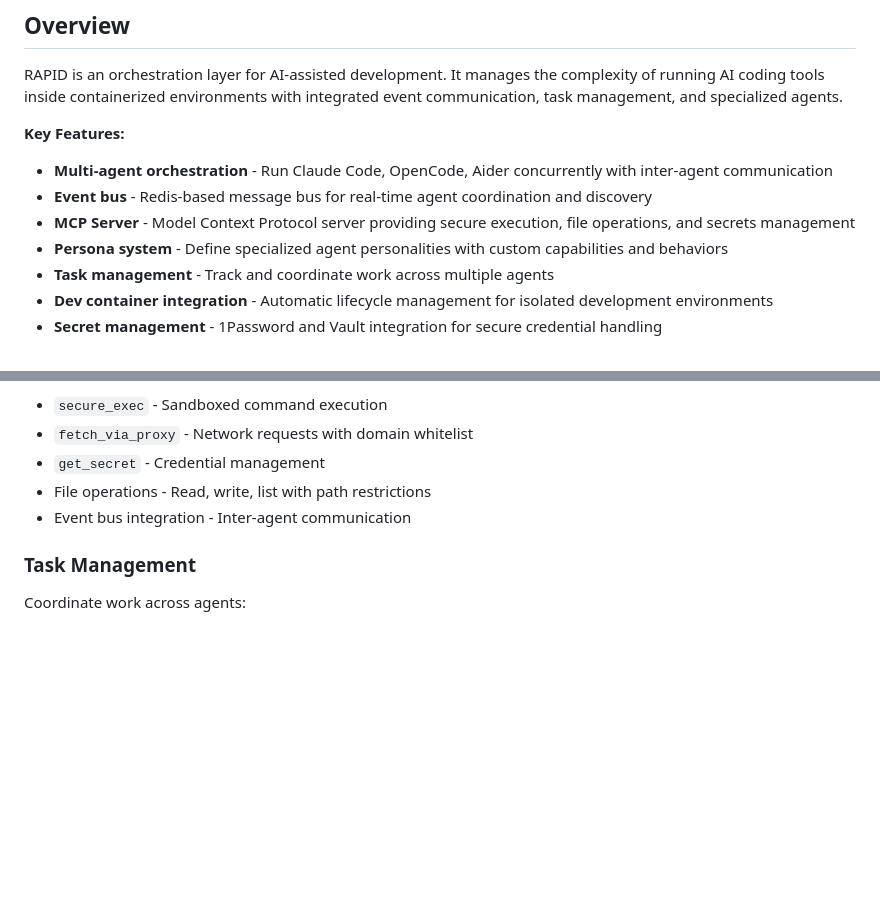
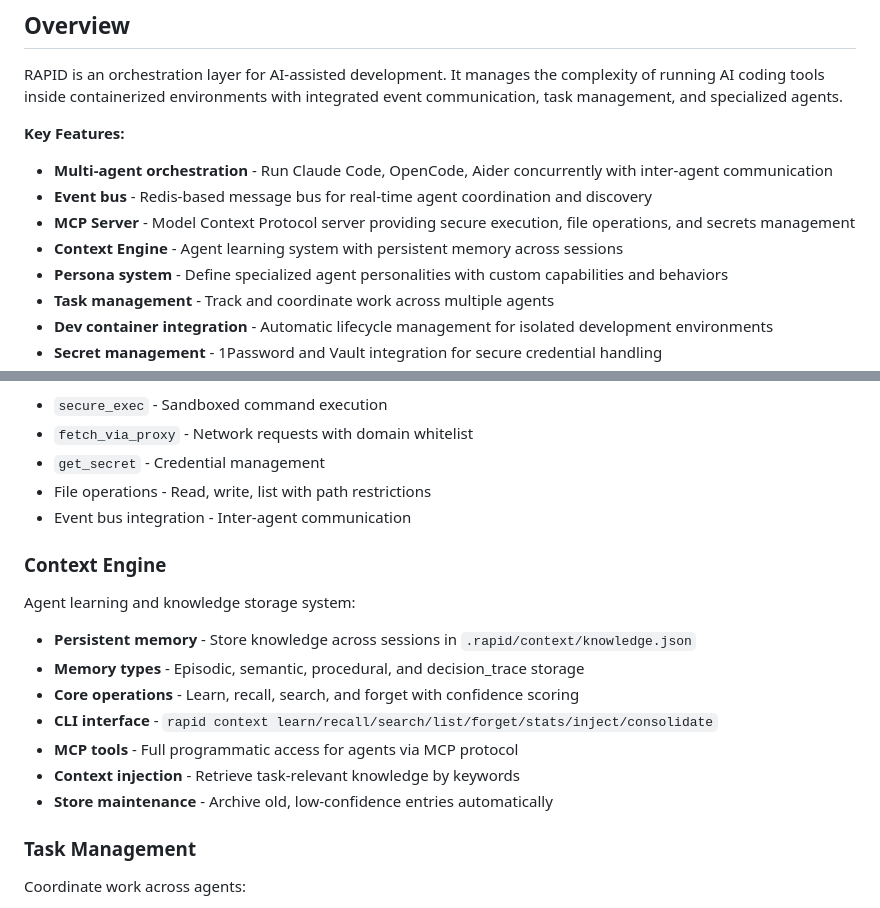
Before and after one commit to a3tai/rapid, a Markdown page: README.md, 2 parts joined by grey strips. GitHub-like rendering; blank space fills up the shorter version.

Commit message:
docs(readme): add Context Engine documentation
Add comprehensive documentation for the Context Engine feature:
- Added to Key Features section
- New Core Services section for Context Engine
- Lists all capabilities: persistent memory, memory types, operations
- Documents CLI commands and MCP tools
- Highlights context injection and store maintenance

This completes the Phase 1 Context Engine documentation and helps
new developers understand the feature's capabilities.

```diff
--- a/README.md
+++ b/README.md
@@ -11,6 +11,7 @@ RAPID is an orchestration layer for AI-assisted development. It manages the comp
 - **Multi-agent orchestration** - Run Claude Code, OpenCode, Aider concurrently with inter-agent communication
 - **Event bus** - Redis-based message bus for real-time agent coordination and discovery
 - **MCP Server** - Model Context Protocol server providing secure execution, file operations, and secrets management
+- **Context Engine** - Agent learning system with persistent memory across sessions
 - **Persona system** - Define specialized agent personalities with custom capabilities and behaviors
 - **Task management** - Track and coordinate work across multiple agents
 - **Dev container integration** - Automatic lifecycle management for isolated development environments
@@ -65,6 +66,16 @@ Secure execution and file access with built-in tools:
 - File operations - Read, write, list with path restrictions
 - Event bus integration - Inter-agent communication
 
+### Context Engine
+Agent learning and knowledge storage system:
+- **Persistent memory** - Store knowledge across sessions in `.rapid/context/knowledge.json`
+- **Memory types** - Episodic, semantic, procedural, and decision_trace storage
+- **Core operations** - Learn, recall, search, and forget with confidence scoring
+- **CLI interface** - `rapid context learn/recall/search/list/forget/stats/inject/consolidate`
+- **MCP tools** - Full programmatic access for agents via MCP protocol
+- **Context injection** - Retrieve task-relevant knowledge by keywords
+- **Store maintenance** - Archive old, low-confidence entries automatically
+
 ### Task Management
 Coordinate work across agents:
 - Create and assign tasks
```
